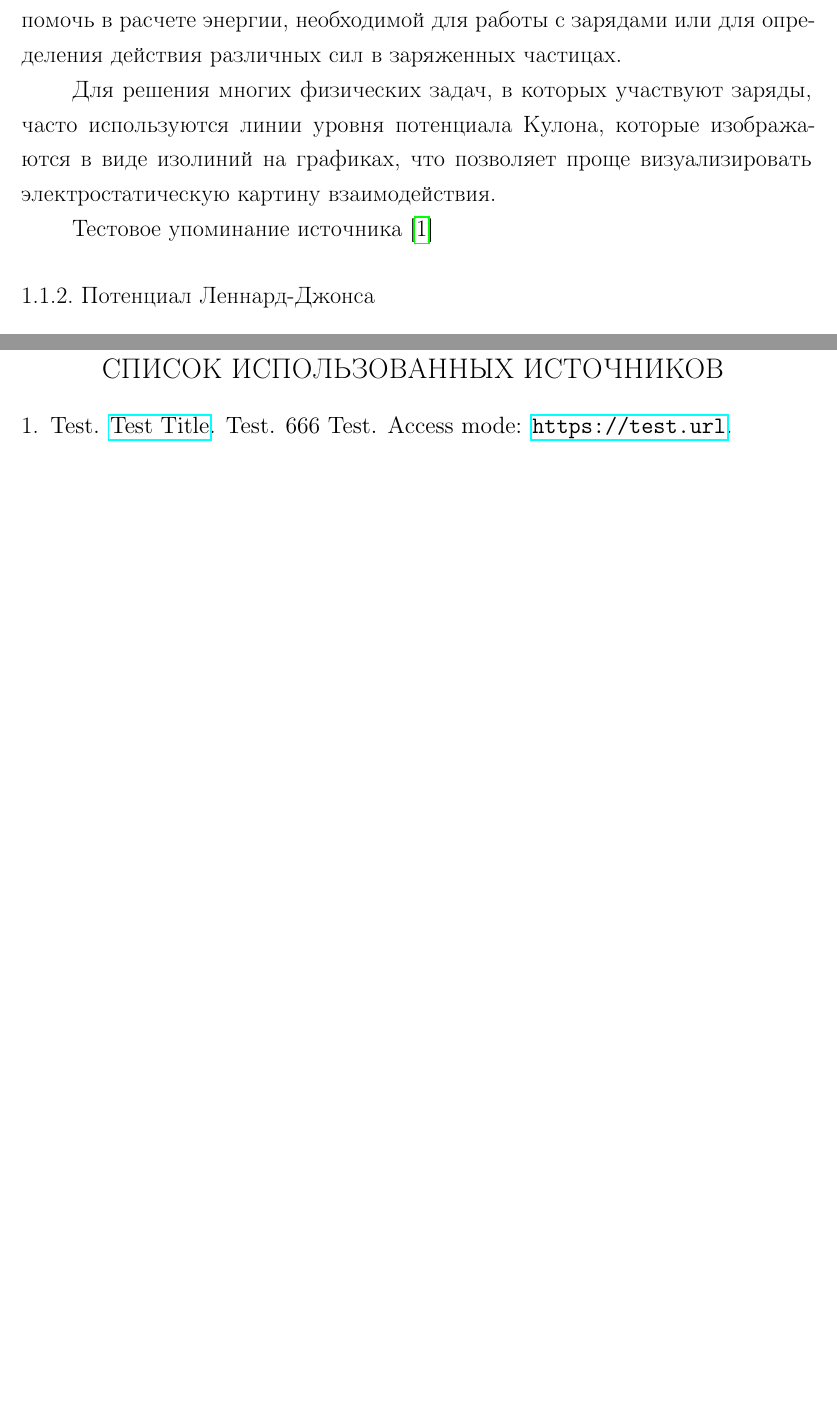
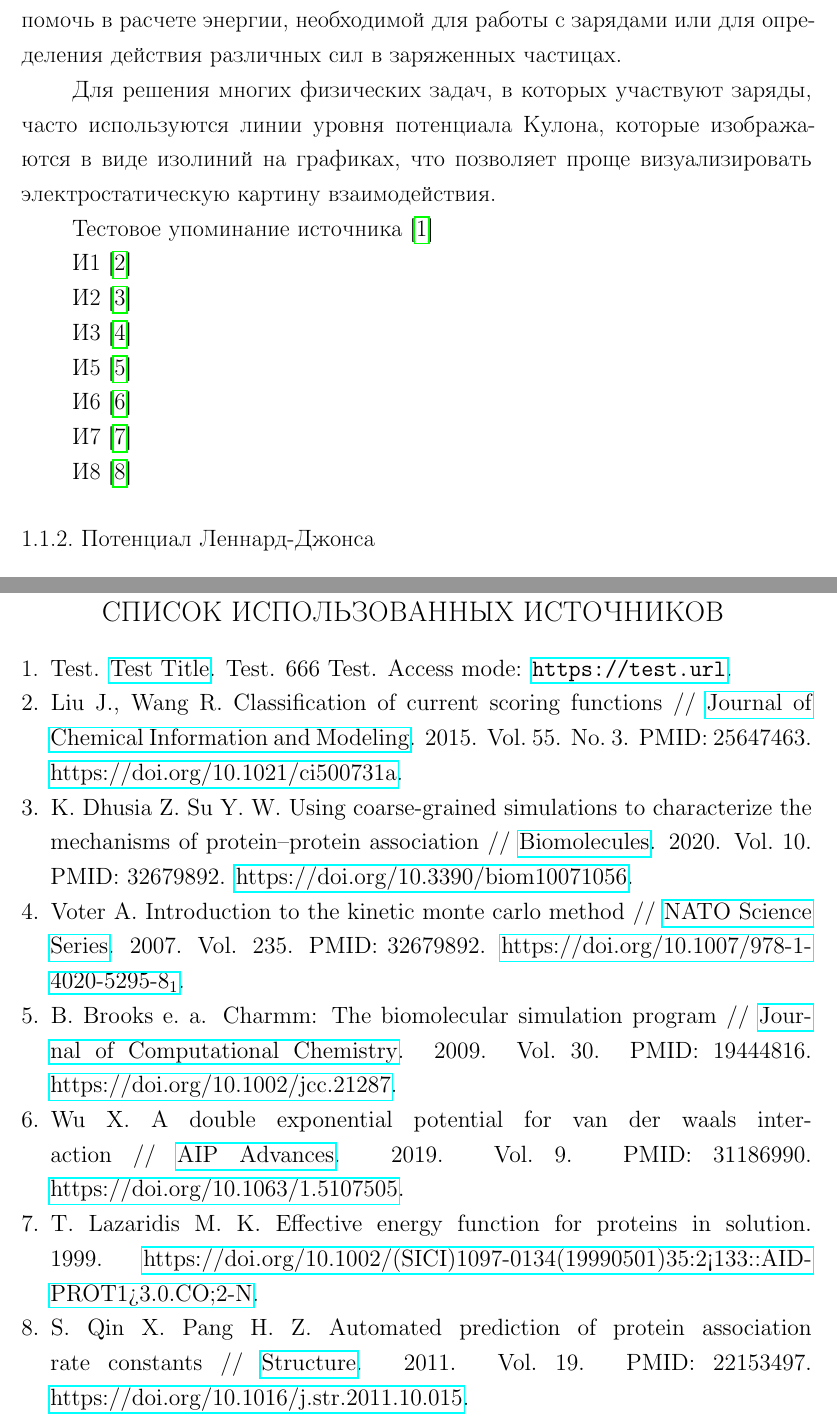
Before and after one commit to invisibleyoubic/VKR-Nikulin-Daniil, a LaTeX thesis (diploma.tex, which reads biblio/bibliography.bib, chapters/chapter_1.tex): two parts of pages 5 and 16 of 17, joined at a grey line, cut so that both start at the same text, the shorter picture padded with empty space. Compiled offline with pdfLaTeX.

Commit message:
bibliography

```diff
--- a/biblio/bibliography.bib
+++ b/biblio/bibliography.bib
@@ -8,3 +8,35 @@
  url = {https://test.url},
  year = {666}
 }
+
+@article{doi:10.1021/ci500731a,
+author = {Liu, Jie and Wang, Renxiao},
+title = {Classification of Current Scoring Functions},
+journal = {Journal of Chemical Information and Modeling},
+volume = {55},
+number = {3},
+year = {2015},
+doi = {10.1021/ci500731a},
+note ={PMID: 25647463},
+URL = {https://doi.org/10.1021/ci500731a},
+eprint = {https://doi.org/10.1021/ci500731a}
+}
+
+@article{doi:10.3390/biom10071056,
+author = {K. Dhusia, Z. Su, Y. Wu},
+title = {Using Coarse-Grained Simulations to Characterize the Mechanisms of Protein–Protein Association},
+journal = {Biomolecules},
+volume = {10},
+year = {2020},
+doi = {10.3390/biom10071056},
+note ={PMID: 32679892},
+URL = {https://doi.org/10.3390/biom10071056},
+eprint = {https://doi.org/10.3390/biom10071056}
+}
+
+@article{doi:10.1007/978-1-4020-5295-8_1,
+author = {A. Voter},
+title = {Introduction to the kinetic Monte Carlo method},
+journal = {NATO Science Series},
+volume = {235},
+year = {2007},
@@ -10,0 +53 @@
+volume = {1},
@@ -10,0 +60,43 @@
+@article{doi:10.1002/jcc.21287,
+author = {B. Brooks, et al.},
+title = {CHARMM: The biomolecular simulation program},
+journal = {Journal of Computational Chemistry},
+volume = {30},
+year = {2009},
+doi = {10.1002/jcc.21287},
+note ={PMID: 19444816},
+URL = {https://doi.org/10.1002/jcc.21287},
+eprint = {https://doi.org/10.1002/jcc.21287}
+}
+
+@article{doi:10.1063/1.5107505,
+author = {X. Wu},
+title = {A double exponential potential for van der Waals interaction},
+journal = {AIP Advances},
+volume = {9},
+year = {2019},
+doi = {10.1063/1.5107505},
+note ={PMID: 31186990},
+URL = {https://doi.org/10.1063/1.5107505},
+eprint = {https://doi.org/10.1063/1.5107505}
+}
+
+@article{doi:10.1002/(SICI)1097-0134(19990501)35:2<133::AID-PROT1>3.0.CO;2-N,
+author = {T. Lazaridis, M. Karplus},
+title = {Effective energy function for proteins in solution},
+year = {1999},
+doi = {10.1002/(SICI)1097-0134(19990501)35:2<133::AID-PROT1>3.0.CO;2-N},
+URL = {https://doi.org/10.1002/(SICI)1097-0134(19990501)35:2<133::AID-PROT1>3.0.CO;2-N},
+eprint = {https://doi.org/10.1002/(SICI)1097-0134(19990501)35:2<133::AID-PROT1>3.0.CO;2-N}
+}
+
+@article{doi:10.1016/j.str.2011.10.015,
+author = {S. Qin, X. Pang, H. Zhou},
+title = {Automated Prediction of Protein Association Rate Constants},
+journal = {Structure},
+volume = {19},
+year = {2011},
+doi = {10.1016/j.str.2011.10.015},
+note ={PMID: 22153497},
+URL = {https://doi.org/10.1016/j.str.2011.10.015},
+eprint = {https://doi.org/10.1016/j.str.2011.10.015}
--- a/chapters/chapter_1.tex
+++ b/chapters/chapter_1.tex
@@ -36,6 +36,26 @@
 
 % Потом уберу - без этого не соберется бибтех
 Тестовое упоминание источника \cite{666.666}
+
+И1  \cite{doi:10.1021/ci500731a}
+
+И2  \cite{doi:10.3390/biom10071056}
+
+И3  \cite{doi:10.1007/978-1-4020-5295-8_1}
+
+% TODO: разобраться с кирилицей
+%И4  \cite{doi:10.20537/2076-7633-2013-5-1-47-64}
+
+И5  \cite{doi:10.1002/jcc.21287}
+
+И6  \cite{doi:10.1063/1.5107505}
+
+И7  \cite{doi:10.1002/(SICI)1097-0134(19990501)35:2<133::AID-PROT1>3.0.CO;2-N}
+
+И8  \cite{doi:10.1016/j.str.2011.10.015}
+
+% TODO: раобраться с кирилицей
+%И9 \cite{vcs.uni-dubna.ru/psm/data}
 
 
 \subsection{Потенциал Леннард-Джонса}
```
Also changed, not shown: biblio/bibliography.bib (23 more changed lines).
